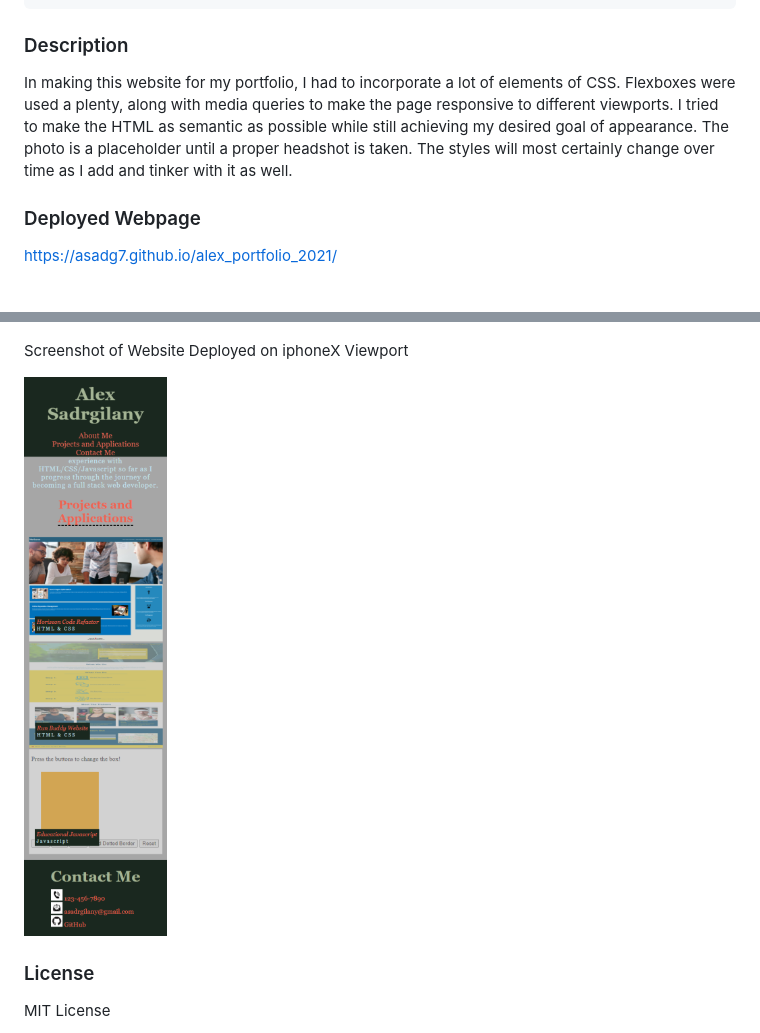
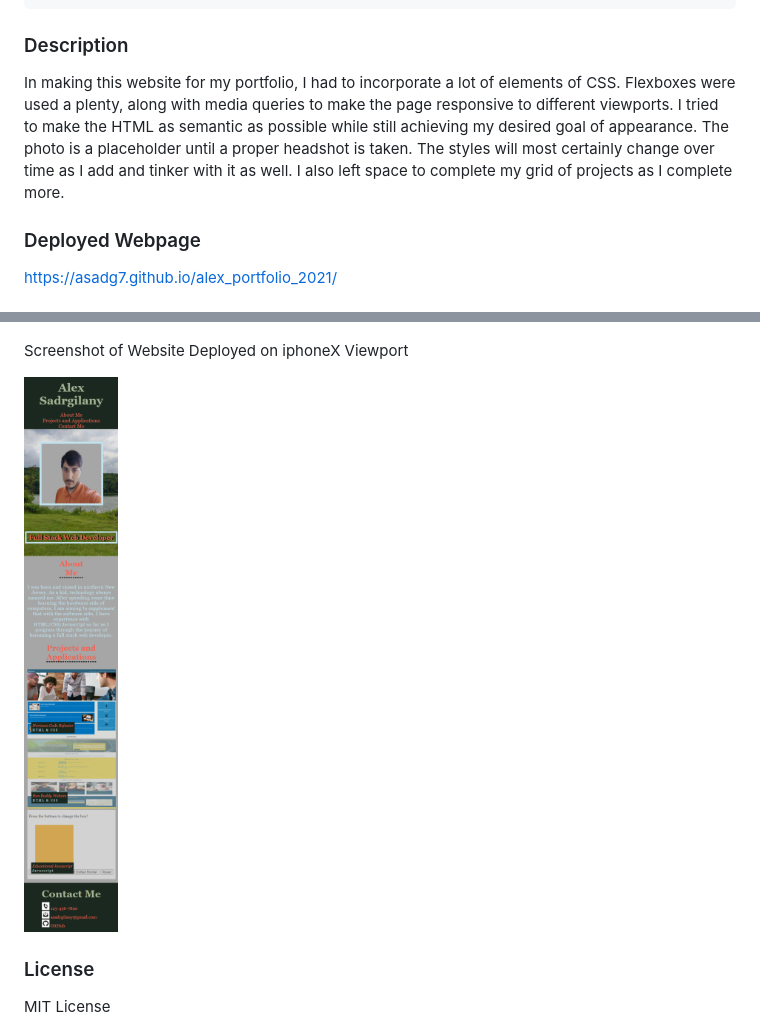
Before and after one commit to alex-sadrgilany/alex_portfolio_2021, a Markdown page: README.md, 2 parts joined by grey strips. Rendered like a GitHub page; pictures changed too: assets/images/iphonex_screenshot.png.

```diff
--- a/README.md
+++ b/README.md
@@ -28,7 +28,7 @@ THEN I am presented with a responsive layout that adapts to my viewport
 
 ### Description
 
-In making this website for my portfolio, I had to incorporate a lot of elements of CSS. Flexboxes were used a plenty, along with media queries to make the page responsive to different viewports. I tried to make the HTML as semantic as possible while still achieving my desired goal of appearance. The photo is a placeholder until a proper headshot is taken. The styles will most certainly change over time as I add and tinker with it as well.
+In making this website for my portfolio, I had to incorporate a lot of elements of CSS. Flexboxes were used a plenty, along with media queries to make the page responsive to different viewports. I tried to make the HTML as semantic as possible while still achieving my desired goal of appearance. The photo is a placeholder until a proper headshot is taken. The styles will most certainly change over time as I add and tinker with it as well. I also left space to complete my grid of projects as I complete more.
 
 ### Deployed Webpage
 
```
